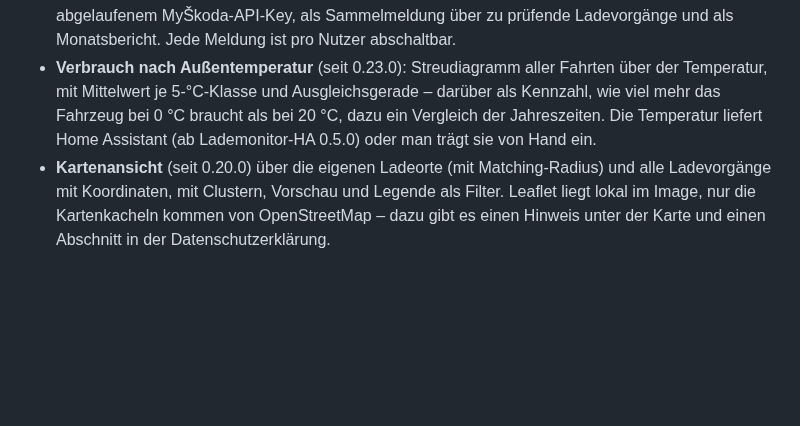
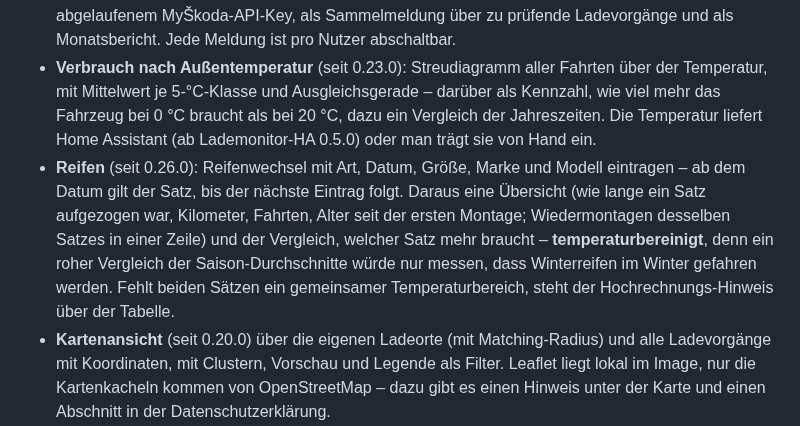
Before and after one commit to iDomi94/Lademonitor-Server, a Markdown page: README.md, the part around the change. Rendered like a GitHub page; blank space fills up the shorter version.

```diff
--- a/README.md
+++ b/README.md
@@ -48,6 +48,14 @@ Beta über TestFlight: [testflight.apple.com/join/NMbyFTEK](https://testflight.a
   0 °C braucht als bei 20 °C, dazu ein Vergleich der Jahreszeiten. Die
   Temperatur liefert Home Assistant (ab Lademonitor-HA 0.5.0) oder man trägt
   sie von Hand ein.
+- **Reifen** (seit 0.26.0): Reifenwechsel mit Art, Datum, Größe, Marke und
+  Modell eintragen – ab dem Datum gilt der Satz, bis der nächste Eintrag folgt.
+  Daraus eine Übersicht (wie lange ein Satz aufgezogen war, Kilometer, Fahrten,
+  Alter seit der ersten Montage; Wiedermontagen desselben Satzes in einer Zeile)
+  und der Vergleich, welcher Satz mehr braucht – **temperaturbereinigt**, denn
+  ein roher Vergleich der Saison-Durchschnitte würde nur messen, dass
+  Winterreifen im Winter gefahren werden. Fehlt beiden Sätzen ein gemeinsamer
+  Temperaturbereich, steht der Hochrechnungs-Hinweis über der Tabelle.
 - **Kartenansicht** (seit 0.20.0) über die eigenen Ladeorte (mit
   Matching-Radius) und alle Ladevorgänge mit Koordinaten, mit Clustern,
   Vorschau und Legende als Filter. Leaflet liegt lokal im Image, nur die
```
Also changed, not shown: CLAUDE.md (+12 -6 lines), README.en.md (+8 -0 lines).
